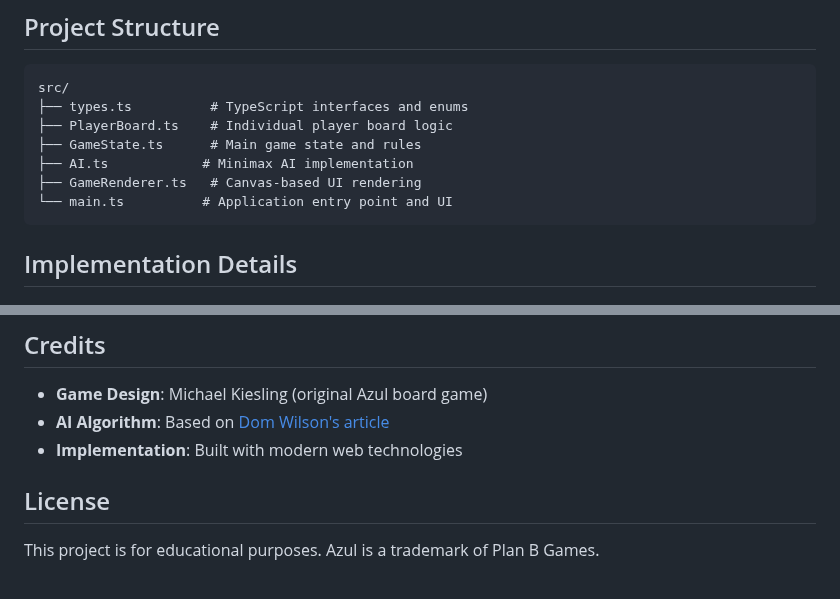
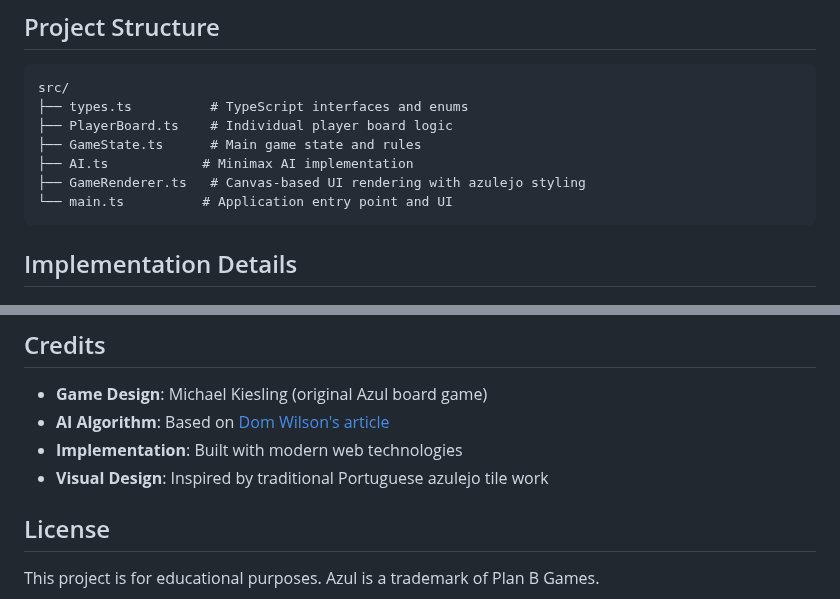
Before and after one commit to fenghaolw/azul-helper, a Markdown page: README.md, 2 parts joined by grey strips. Drawn GitHub-style.

````diff
--- a/README.md
+++ b/README.md
@@ -114,7 +133,7 @@ src/
 ├── PlayerBoard.ts    # Individual player board logic
 ├── GameState.ts      # Main game state and rules
 ├── AI.ts            # Minimax AI implementation
-├── GameRenderer.ts   # Canvas-based UI rendering
+├── GameRenderer.ts   # Canvas-based UI rendering with azulejo styling
 └── main.ts          # Application entry point and UI
 ```
 
@@ -153,6 +172,7 @@ The alpha-beta implementation is **16-400x faster** than basic minimax!
 - **Game Design**: Michael Kiesling (original Azul board game)
 - **AI Algorithm**: Based on [Dom Wilson's article](https://domwil.co.uk/posts/azul-ai/)
 - **Implementation**: Built with modern web technologies
+- **Visual Design**: Inspired by traditional Portuguese azulejo tile work
 
 ## License
 
````
Also changed, not shown: other parts of README.md (+22 -3 lines).
